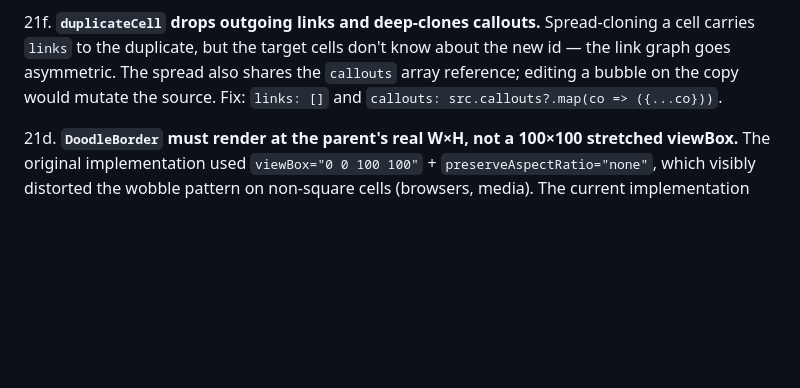
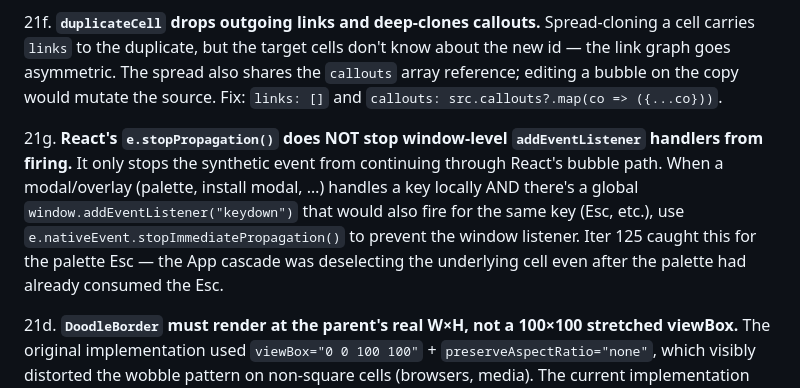
Before and after one commit to kader-xai/doodlecode-studio, a Markdown page: v2/CLAUDE.md, the part around the change. Rendered like a GitHub page; blank space fills up the shorter version.

Commit message:
docs(claude-md): rule 21g — stopPropagation vs native (iter 129)
Captures the iter 125 learning: React's synthetic e.stopPropagation
doesn't stop window-level addEventListener handlers. Use
e.nativeEvent.stopImmediatePropagation() when blocking the global
window listener is required.

Co-Authored-By: Claude Opus 4.7 (1M context) <noreply@anthropic.com>

```diff
--- a/v2/CLAUDE.md
+++ b/v2/CLAUDE.md
@@ -148,6 +148,17 @@ v2/
     mutate the source. Fix: `links: []` and
     `callouts: src.callouts?.map(co => ({...co}))`.
 
+21g. **React's `e.stopPropagation()` does NOT stop window-level
+    `addEventListener` handlers from firing.** It only stops the
+    synthetic event from continuing through React's bubble path.
+    When a modal/overlay (palette, install modal, …) handles a key
+    locally AND there's a global `window.addEventListener("keydown")`
+    that would also fire for the same key (Esc, etc.), use
+    `e.nativeEvent.stopImmediatePropagation()` to prevent the window
+    listener. Iter 125 caught this for the palette Esc — the App
+    cascade was deselecting the underlying cell even after the
+    palette had already consumed the Esc.
+
 21d. **`DoodleBorder` must render at the parent's real W×H, not a
     100×100 stretched viewBox.** The original implementation used
     `viewBox="0 0 100 100"` + `preserveAspectRatio="none"`, which
```
